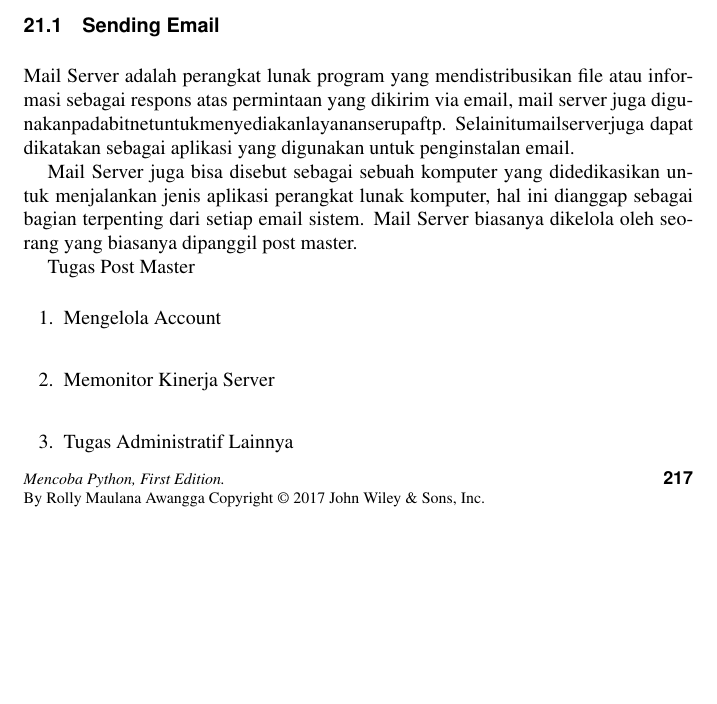
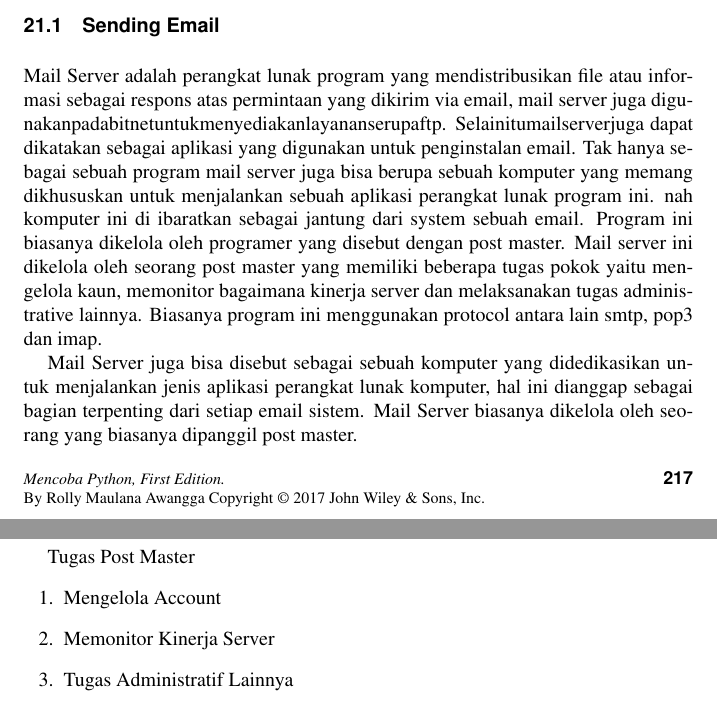
Before and after one commit to BukuInformatika/python, a LaTeX thesis (python.tex, which reads SENDINGEMAIL.tex): part of page 248 of 302 before the commit and two parts of pages 248 and 249 of 302 after it, the two joined at a grey line, cut so that both start at the same text, the shorter picture padded with empty space. Compiled offline with pdfLaTeX.

Commit message:
Update SENDINGEMAIL.tex

```diff
--- a/SENDINGEMAIL.tex
+++ b/SENDINGEMAIL.tex
@@ -4,6 +4,8 @@
 
 \section{Sending Email}
 	Mail Server adalah perangkat lunak program yang mendistribusikan ﬁle atau informasi sebagai respons atas permintaan yang dikirim via email, mail server juga digunakanpadabitnetuntukmenyediakanlayananserupaftp. Selainitumailserverjuga dapat dikatakan sebagai aplikasi yang digunakan untuk penginstalan email.
+	Tak hanya sebagai sebuah program mail server juga bisa berupa sebuah komputer yang memang dikhususkan untuk menjalankan sebuah aplikasi perangkat lunak program ini. nah komputer ini di ibaratkan sebagai jantung dari system sebuah email. Program ini biasanya dikelola oleh programer yang disebut dengan post master.
+	Mail server ini dikelola oleh seorang post master yang memiliki beberapa tugas pokok yaitu mengelola kaun, memonitor bagaimana kinerja server dan melaksanakan tugas administrative lainnya. Biasanya program ini menggunakan protocol antara lain smtp, pop3 dan imap.
 
 	Mail Server juga bisa disebut sebagai sebuah komputer yang didedikasikan untuk menjalankan jenis aplikasi perangkat lunak komputer, hal ini dianggap sebagai bagian terpenting dari setiap email sistem. Mail Server biasanya dikelola oleh seorang yang biasanya dipanggil post master.
 
```
